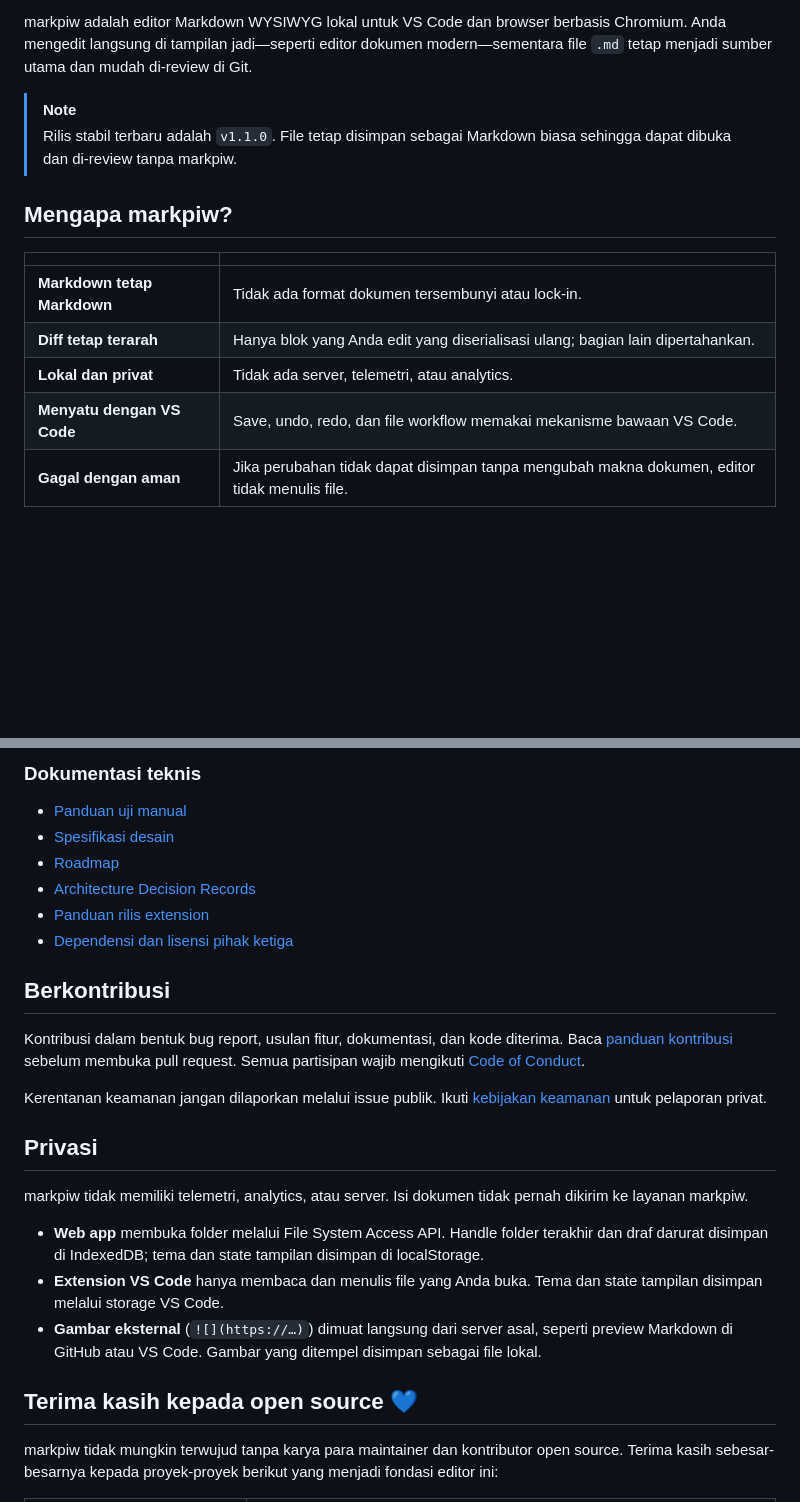
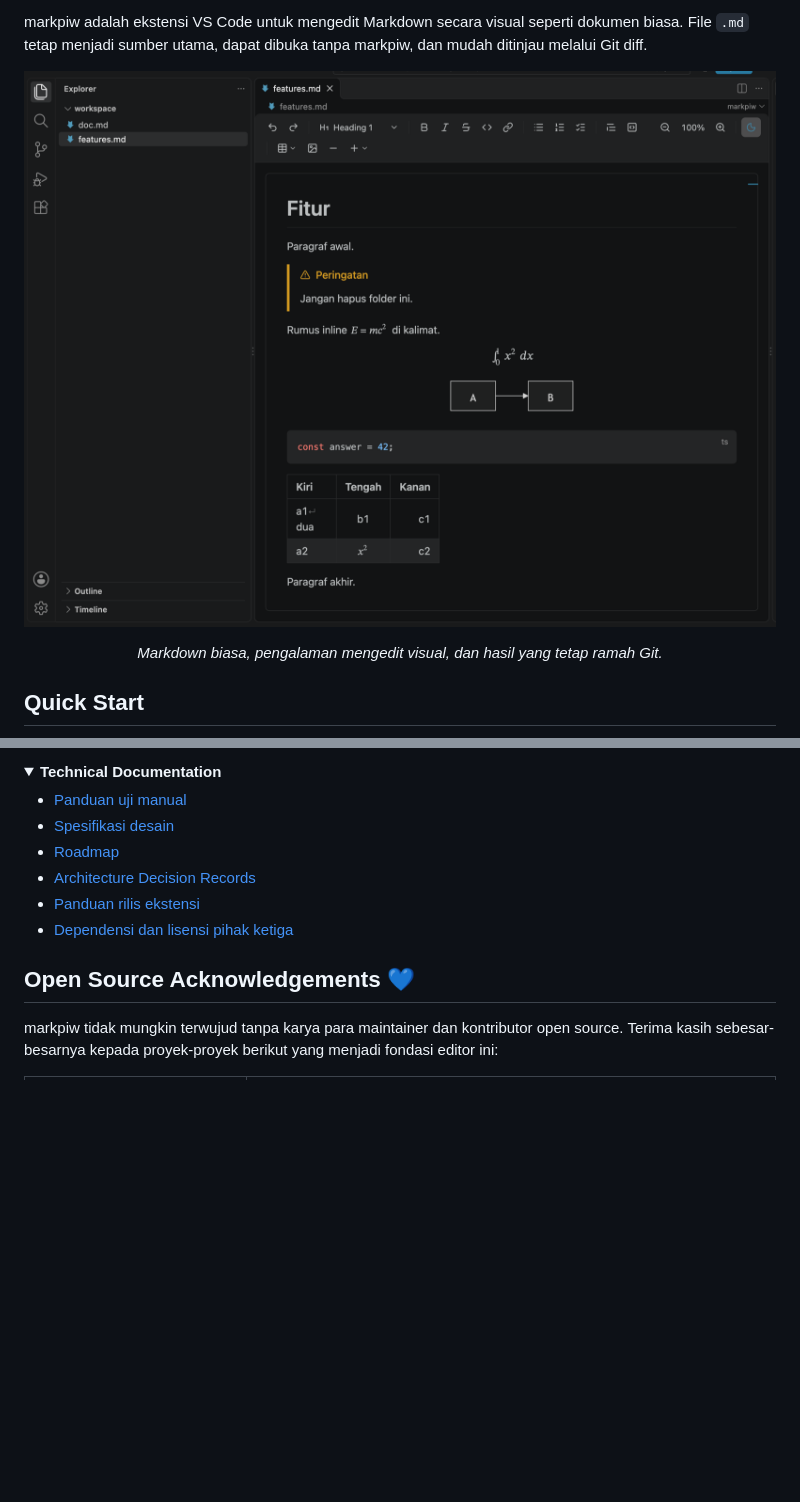
Before and after one commit to avendisianipar/markpiw, a Markdown page: README.md, 2 parts joined by grey strips. GitHub-like rendering; pictures changed too: docs/assets/markpiw-vscode.png (added); folded sections open; blank space fills up the shorter version.

```diff
--- a/README.md
+++ b/README.md
@@ -16,21 +16,13 @@
 
 </div>
 
-markpiw adalah editor Markdown WYSIWYG lokal untuk VS Code dan browser berbasis Chromium.
-Anda mengedit langsung di tampilan jadi—seperti editor dokumen modern—sementara file `.md`
-tetap menjadi sumber utama dan mudah di-review di Git.
+markpiw adalah ekstensi VS Code untuk mengedit Markdown secara visual seperti dokumen biasa.
+File `.md` tetap menjadi sumber utama, dapat dibuka tanpa markpiw, dan mudah ditinjau melalui
+Git diff.
 
-> [!NOTE]
-> Rilis stabil terbaru adalah `v1.1.0`. File tetap disimpan sebagai Markdown biasa sehingga
-> dapat dibuka dan di-review tanpa markpiw.
+![Editor visual markpiw di VS Code menampilkan callout, rumus, diagram Mermaid, kode, dan tabel](docs/assets/markpiw-vscode.png)
 
-## Mengapa markpiw?
+<p align="center"><em>Markdown biasa, pengalaman mengedit visual, dan hasil yang tetap ramah Git.</em></p>
 
-| | |
-|---|---|
-| **Markdown tetap Markdown** | Tidak ada format dokumen tersembunyi atau lock-in. |
-| **Diff tetap terarah** | Hanya blok yang Anda edit yang diserialisasi ulang; bagian lain dipertahankan. |
-| **Lokal dan privat** | Tidak ada server, telemetri, atau analytics. |
-| **Menyatu dengan VS Code** | Save, undo, redo, dan file workflow memakai mekanisme bawaan VS Code. |
-| **Gagal dengan aman** | Jika perubahan tidak dapat disimpan tanpa mengubah makna dokumen, editor tidak menulis file. |
+## Quick Start
 
@@ -184,35 +242,19 @@ pnpm test:vscode   # integration test di VS Code
 
-### Dokumentasi teknis
+</details>
+
+<details>
+<summary><strong>Technical Documentation</strong></summary>
 
 - [Panduan uji manual](docs/manual-testing.md)
 - [Spesifikasi desain](docs/superpowers/specs/2026-10-28-markpiw-design.md)
 - [Roadmap](docs/superpowers/plans/2026-10-28-markpiw-roadmap.md)
 - [Architecture Decision Records](docs/adr/)
-- [Panduan rilis extension](docs/releasing.md)
+- [Panduan rilis ekstensi](docs/releasing.md)
 - [Dependensi dan lisensi pihak ketiga](docs/third-party.md)
 
-## Berkontribusi
+</details>
 
-Kontribusi dalam bentuk bug report, usulan fitur, dokumentasi, dan kode diterima. Baca
-[panduan kontribusi](CONTRIBUTING.md) sebelum membuka pull request. Semua partisipan wajib
-mengikuti [Code of Conduct](CODE_OF_CONDUCT.md).
-
-Kerentanan keamanan jangan dilaporkan melalui issue publik. Ikuti
-[kebijakan keamanan](SECURITY.md) untuk pelaporan privat.
-
-## Privasi
-
-markpiw tidak memiliki telemetri, analytics, atau server. Isi dokumen tidak pernah dikirim
-ke layanan markpiw.
-
-- **Web app** membuka folder melalui File System Access API. Handle folder terakhir dan draf
-  darurat disimpan di IndexedDB; tema dan state tampilan disimpan di localStorage.
-- **Extension VS Code** hanya membaca dan menulis file yang Anda buka. Tema dan state tampilan
-  disimpan melalui storage VS Code.
-- **Gambar eksternal** (`![](https://…)`) dimuat langsung dari server asal, seperti preview
-  Markdown di GitHub atau VS Code. Gambar yang ditempel disimpan sebagai file lokal.
-
-## Terima kasih kepada open source 💙
+## Open Source Acknowledgements 💙
 
 markpiw tidak mungkin terwujud tanpa karya para maintainer dan kontributor open source.
 Terima kasih sebesar-besarnya kepada proyek-proyek berikut yang menjadi fondasi editor ini:
```
Also changed, not shown: other parts of README.md (+148 -82 lines).
